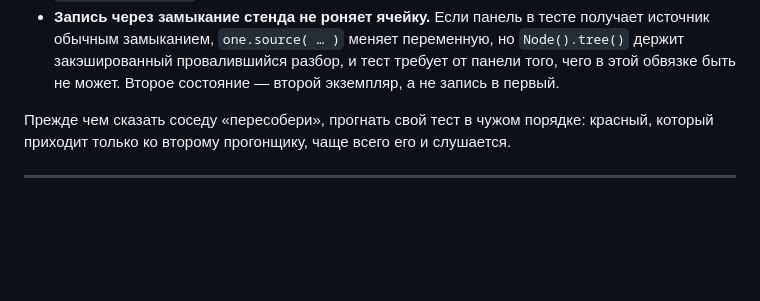
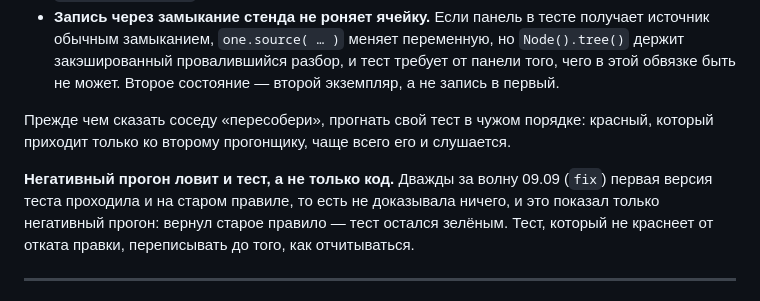
Before and after one commit to b-on-g/vmap, a Markdown page: TESTING.md, the part around the change. GitHub-like rendering; blank space fills up the shorter version.

```diff
--- a/TESTING.md
+++ b/TESTING.md
@@ -205,6 +205,11 @@ node-аудит поймал сразу, как только сборка дош
 Прежде чем сказать соседу «пересобери», прогнать свой тест в чужом порядке: красный,
 который приходит только ко второму прогонщику, чаще всего его и слушается.
 
+**Негативный прогон ловит и тест, а не только код.** Дважды за волну 09.09 (`fix`) первая
+версия теста проходила и на старом правиле, то есть не доказывала ничего, и это показал
+только негативный прогон: вернул старое правило — тест остался зелёным. Тест, который не
+краснеет от отката правки, переписывать до того, как отчитываться.
+
 ---
 
 ## 4б. Негативный прогон врёт и с другой стороны: `catch` ловит не поломку, а ожидание
```
Also changed, not shown: PLAN.md (+16 -8 lines).
